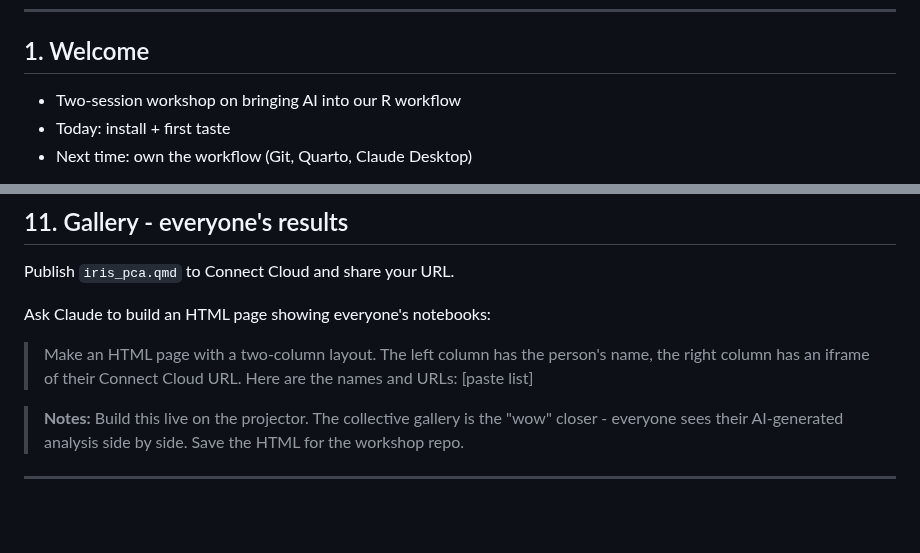
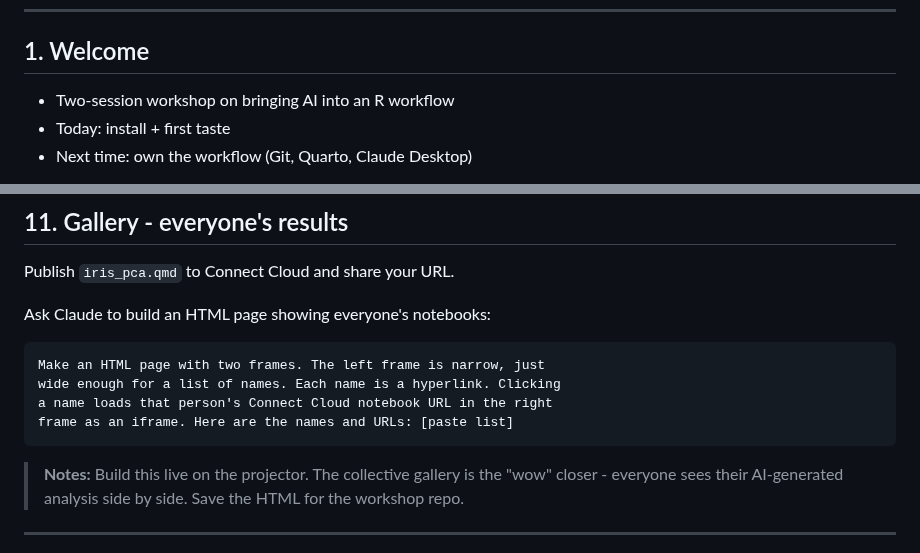
Before and after one commit to faustovrz/ccgarden, a Markdown page: session1_slides.md, 2 parts joined by grey strips. GitHub-like rendering; blank space fills up the shorter version.

Commit message:
Session 1 slide tweaks: wording, prompt formatting, gallery prompt
Co-Authored-By: Claude Opus 4.6 <noreply@anthropic.com>

````diff
--- a/session1_slides.md
+++ b/session1_slides.md
@@ -9,7 +9,7 @@ analysis they "published" themselves.
 
 ## 1. Welcome
 
-- Two-session workshop on bringing AI into our R workflow
+- Two-session workshop on bringing AI into an R workflow
 - Today: install + first taste
 - Next time: own the workflow (Git, Quarto, Claude Desktop)
 
@@ -223,9 +223,12 @@ Publish `iris_pca.qmd` to Connect Cloud and share your URL.
 
 Ask Claude to build an HTML page showing everyone's notebooks:
 
-> Make an HTML page with a two-column layout. The left column has the
-> person's name, the right column has an iframe of their Connect Cloud
-> URL. Here are the names and URLs: [paste list]
+```
+Make an HTML page with two frames. The left frame is narrow, just
+wide enough for a list of names. Each name is a hyperlink. Clicking
+a name loads that person's Connect Cloud notebook URL in the right
+frame as an iframe. Here are the names and URLs: [paste list]
+```
 
 > **Notes:** Build this live on the projector. The collective gallery is
 > the "wow" closer - everyone sees their AI-generated analysis side by
````
